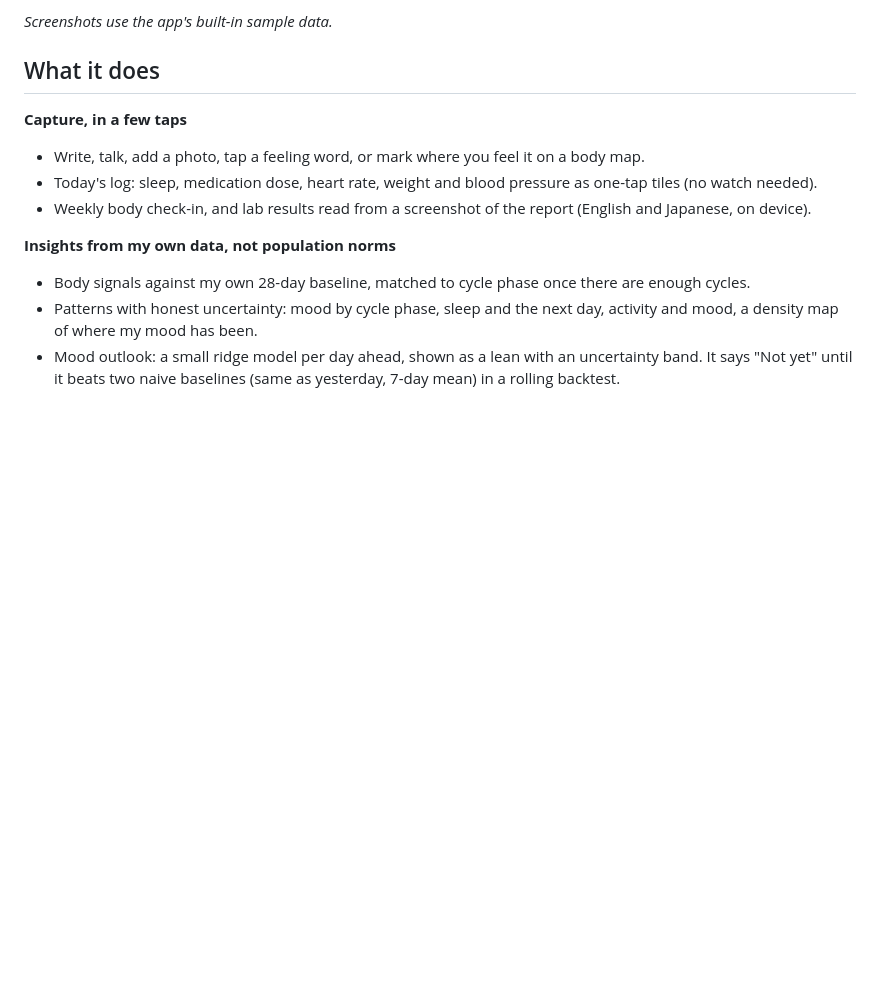
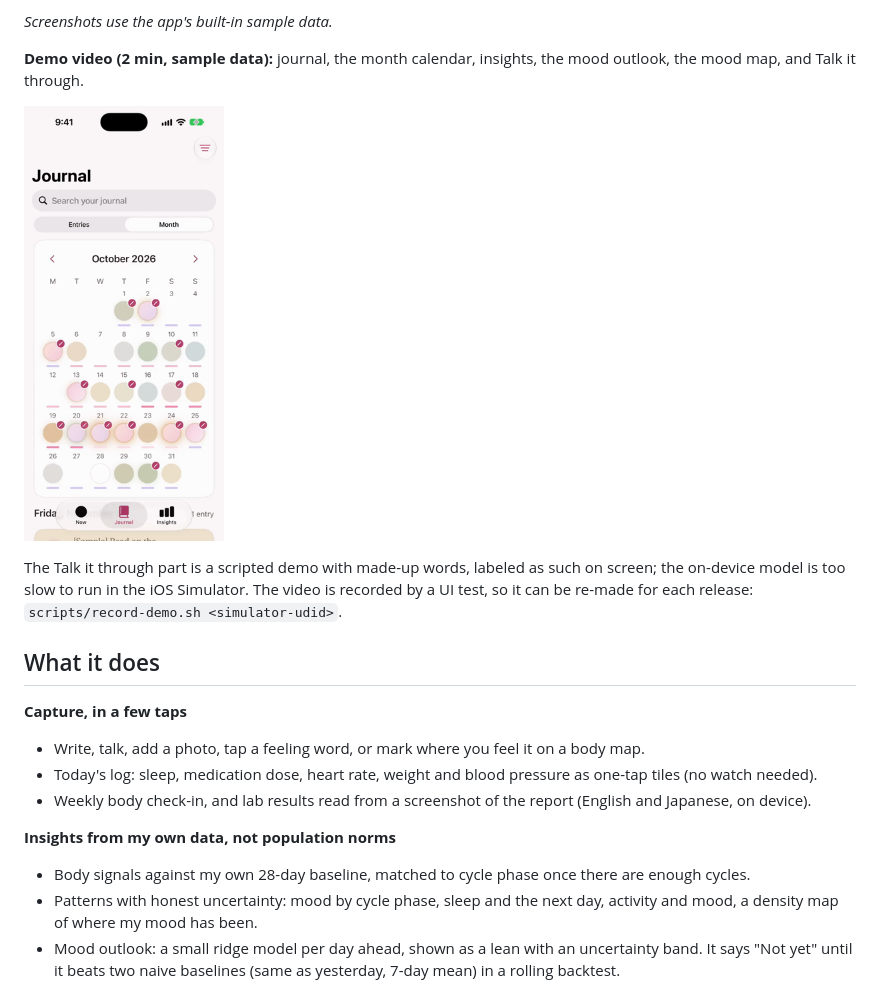
Before and after one commit to airimonda/ai-heart, a Markdown page: README.md, the part around the change. Drawn GitHub-style; pictures changed too: docs/screenshots/demo-poster.png (added); blank space fills up the shorter version.

```diff
--- a/README.md
+++ b/README.md
@@ -15,6 +15,12 @@ I built it for myself, as a data scientist who wanted to see how my body and my
 </p>
 
 *Screenshots use the app's built-in sample data.*
+
+**Demo video (2 min, sample data):** journal, the month calendar, insights, the mood outlook, the mood map, and Talk it through.
+
+<a href="docs/demo.mp4"><img src="docs/screenshots/demo-poster.png" width="200" alt="Play the demo video"></a>
+
+The Talk it through part is a scripted demo with made-up words, labeled as such on screen; the on-device model is too slow to run in the iOS Simulator. The video is recorded by a UI test, so it can be re-made for each release: `scripts/record-demo.sh <simulator-udid>`.
 
 ## What it does
 
```
Also changed, not shown: 5 other files.
